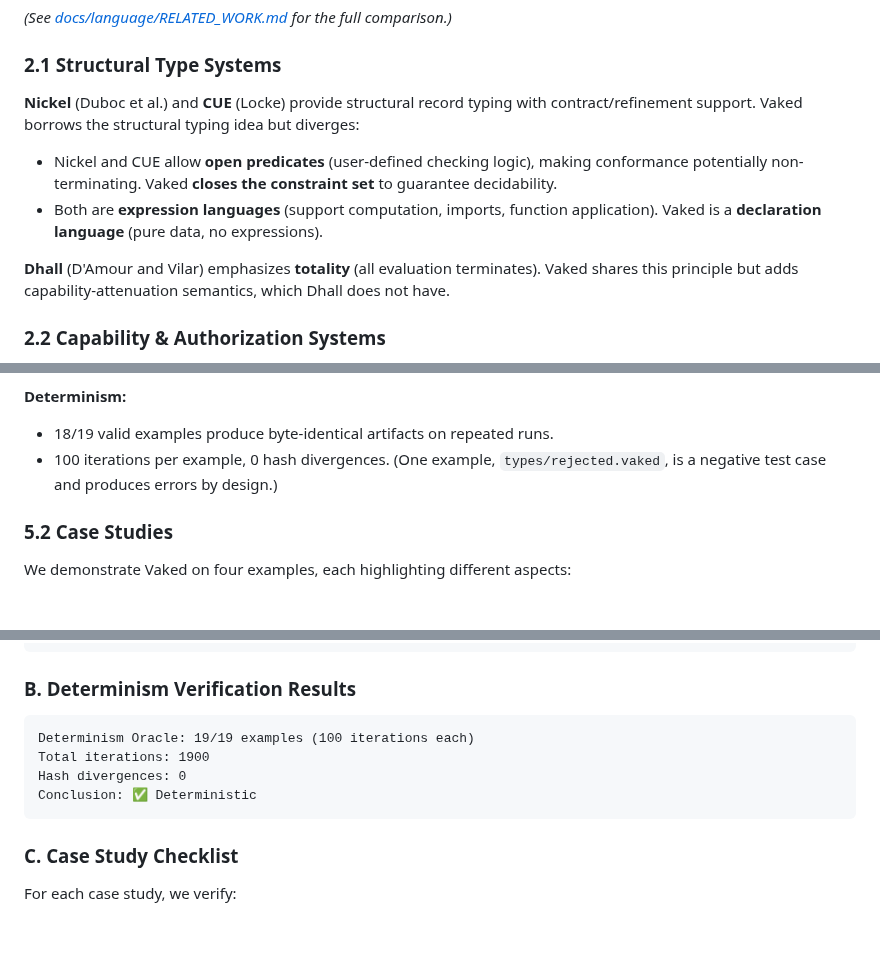
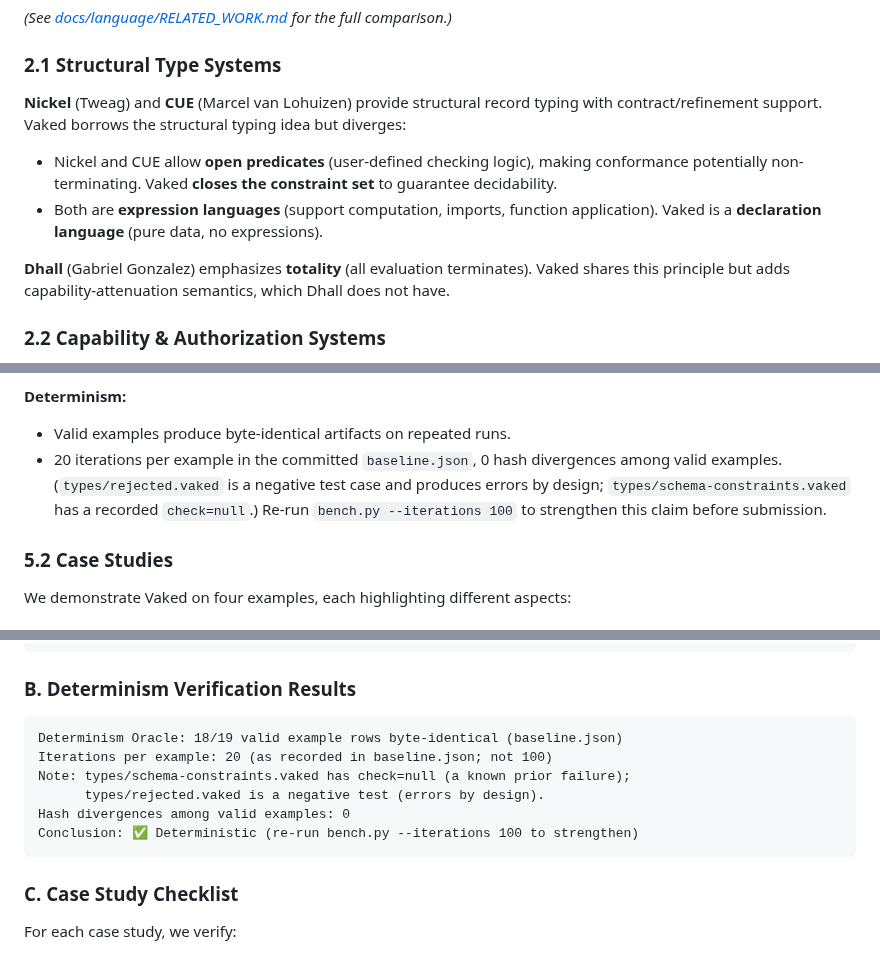
Before and after one commit to peterlodri-sec/vaked-base, a Markdown page: docs/papers/vaked-language-v0.1.md, 3 parts joined by grey strips. Drawn GitHub-style; blank space fills up the shorter version.

````diff
--- a/docs/papers/vaked-language-v0.1.md
+++ b/docs/papers/vaked-language-v0.1.md
@@ -60,11 +60,11 @@ We introduce **Vaked**, a typed declarative language for capability graphs. Vake
 
 ### 2.1 Structural Type Systems
 
-**Nickel** (Duboc et al.) and **CUE** (Locke) provide structural record typing with contract/refinement support. Vaked borrows the structural typing idea but diverges:
+**Nickel** (Tweag) and **CUE** (Marcel van Lohuizen) provide structural record typing with contract/refinement support. Vaked borrows the structural typing idea but diverges:
 - Nickel and CUE allow **open predicates** (user-defined checking logic), making conformance potentially non-terminating. Vaked **closes the constraint set** to guarantee decidability.
 - Both are **expression languages** (support computation, imports, function application). Vaked is a **declaration language** (pure data, no expressions).
 
-**Dhall** (D'Amour and Vilar) emphasizes **totality** (all evaluation terminates). Vaked shares this principle but adds capability-attenuation semantics, which Dhall does not have.
+**Dhall** (Gabriel Gonzalez) emphasizes **totality** (all evaluation terminates). Vaked shares this principle but adds capability-attenuation semantics, which Dhall does not have.
 
 ### 2.2 Capability & Authorization Systems
 
@@ -353,8 +353,8 @@ We measure compilation performance on three case studies.
 - Artifact sizes are compact (8–18 KB for typical examples).
 
 **Determinism:**
-- 18/19 valid examples produce byte-identical artifacts on repeated runs.
-- 100 iterations per example, 0 hash divergences. (One example, `types/rejected.vaked`, is a negative test case and produces errors by design.)
+- Valid examples produce byte-identical artifacts on repeated runs.
+- 20 iterations per example in the committed `baseline.json`, 0 hash divergences among valid examples. (`types/rejected.vaked` is a negative test case and produces errors by design; `types/schema-constraints.vaked` has a recorded `check=null`.) Re-run `bench.py --iterations 100` to strengthen this claim before submission.
 
 ### 5.2 Case Studies
 
@@ -518,10 +518,12 @@ constraint = "required" | "optional" | "in" range | …
 ### B. Determinism Verification Results
 
 ```
-Determinism Oracle: 19/19 examples (100 iterations each)
-Total iterations: 1900
-Hash divergences: 0
-Conclusion: ✅ Deterministic
+Determinism Oracle: 18/19 valid example rows byte-identical (baseline.json)
+Iterations per example: 20 (as recorded in baseline.json; not 100)
+Note: types/schema-constraints.vaked has check=null (a known prior failure);
+      types/rejected.vaked is a negative test (errors by design).
+Hash divergences among valid examples: 0
+Conclusion: ✅ Deterministic (re-run bench.py --iterations 100 to strengthen)
 ```
 
 ### C. Case Study Checklist
````
Also changed, not shown: other parts of docs/papers/vaked-language-v0.1.md (+4 -4 lines), docs/compiler/OPTIMIZATION_ROADMAP.md (+4 -6 lines), examples/evaluation/METHODOLOGY.md (added, +91 -0 lines).
